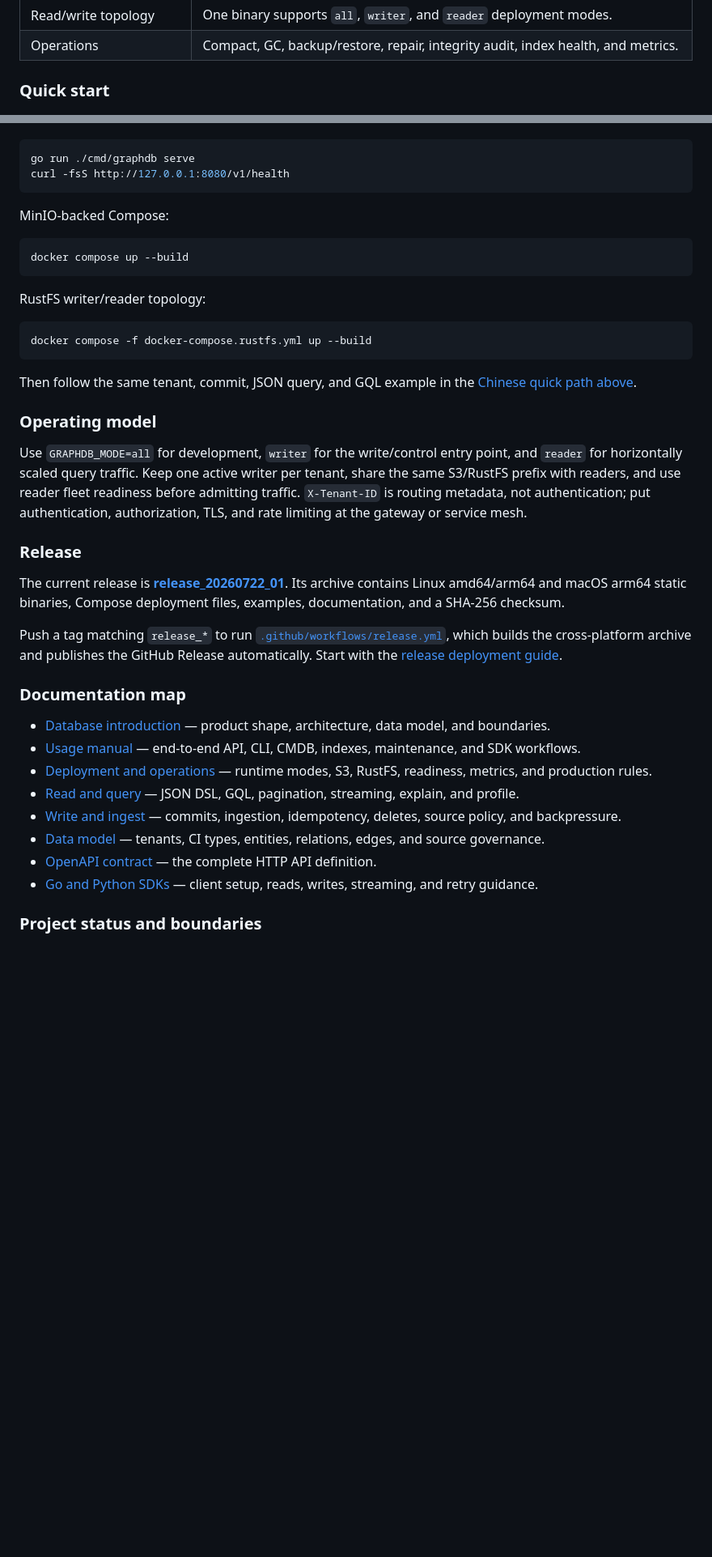
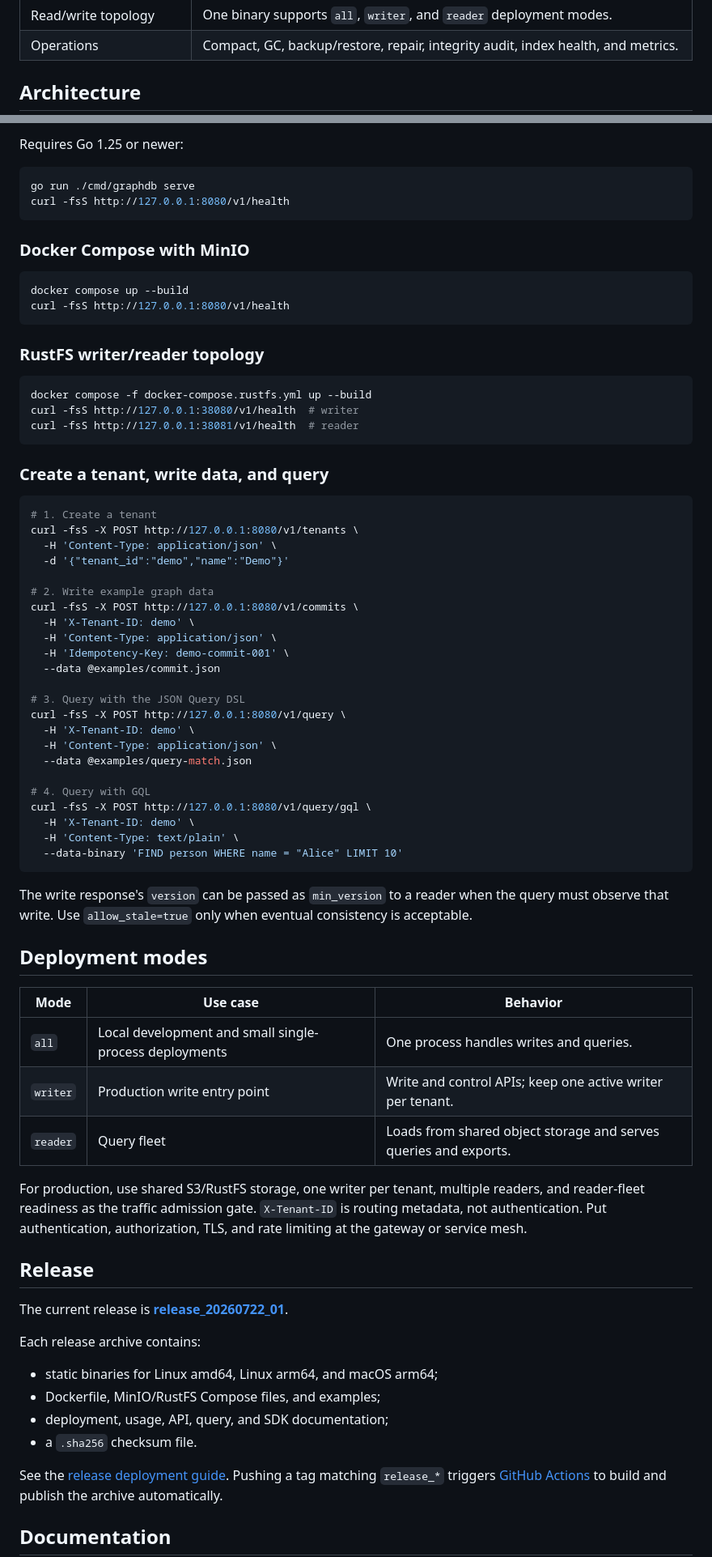
Before and after one commit to SamuelSupe/graphdb, a Markdown page: README.md, 2 parts joined by grey strips. Shown at 81% size. Drawn GitHub-style; blank space fills up the shorter version.

Commit message:
docs: split bilingual README files
Make README.md the English-first homepage and add README.zh-CN.md with language-switch links.

````diff
--- a/README.md
+++ b/README.md
@@ -167,5 +28,5 @@ commit replay to provide versioned writes and explicit read-freshness control.
 | Read/write topology | One binary supports `all`, `writer`, and `reader` deployment modes. |
 | Operations | Compact, GC, backup/restore, repair, integrity audit, index health, and metrics. |
 
-### Quick start
+## Architecture
 
@@ -173,62 +47,85 @@ Local file storage:
+Requires Go 1.25 or newer:
 
 ```sh
 go run ./cmd/graphdb serve
 curl -fsS http://127.0.0.1:8080/v1/health
 ```
 
-MinIO-backed Compose:
+### Docker Compose with MinIO
 
 ```sh
 docker compose up --build
+curl -fsS http://127.0.0.1:8080/v1/health
 ```
 
-RustFS writer/reader topology:
+### RustFS writer/reader topology
 
 ```sh
 docker compose -f docker-compose.rustfs.yml up --build
+curl -fsS http://127.0.0.1:38080/v1/health  # writer
+curl -fsS http://127.0.0.1:38081/v1/health  # reader
 ```
 
-Then follow the same tenant, commit, JSON query, and GQL example in the
-[Chinese quick path above](#第一个租户第一次写入和查询).
+### Create a tenant, write data, and query
 
-### Operating model
+```sh
+# 1. Create a tenant
+curl -fsS -X POST http://127.0.0.1:8080/v1/tenants \
+  -H 'Content-Type: application/json' \
+  -d '{"tenant_id":"demo","name":"Demo"}'
 
-Use `GRAPHDB_MODE=all` for development, `writer` for the write/control entry
-point, and `reader` for horizontally scaled query traffic. Keep one active
-writer per tenant, share the same S3/RustFS prefix with readers, and use reader
-fleet readiness before admitting traffic. `X-Tenant-ID` is routing metadata,
-not authentication; put authentication, authorization, TLS, and rate limiting
-at the gateway or service mesh.
+# 2. Write example graph data
+curl -fsS -X POST http://127.0.0.1:8080/v1/commits \
+  -H 'X-Tenant-ID: demo' \
+  -H 'Content-Type: application/json' \
+  -H 'Idempotency-Key: demo-commit-001' \
+  --data @examples/commit.json
 
-### Release
+# 3. Query with the JSON Query DSL
+curl -fsS -X POST http://127.0.0.1:8080/v1/query \
+  -H 'X-Tenant-ID: demo' \
+  -H 'Content-Type: application/json' \
+  --data @examples/query-match.json
+
+# 4. Query with GQL
+curl -fsS -X POST http://127.0.0.1:8080/v1/query/gql \
+  -H 'X-Tenant-ID: demo' \
+  -H 'Content-Type: text/plain' \
+  --data-binary 'FIND person WHERE name = "Alice" LIMIT 10'
+```
+
+The write response's `version` can be passed as `min_version` to a reader when
+the query must observe that write. Use `allow_stale=true` only when eventual
+consistency is acceptable.
+
+## Deployment modes
+
+| Mode | Use case | Behavior |
+| --- | --- | --- |
+| `all` | Local development and small single-process deployments | One process handles writes and queries. |
+| `writer` | Production write entry point | Write and control APIs; keep one active writer per tenant. |
+| `reader` | Query fleet | Loads from shared object storage and serves queries and exports. |
+
+For production, use shared S3/RustFS storage, one writer per tenant, multiple
+readers, and reader-fleet readiness as the traffic admission gate.
+`X-Tenant-ID` is routing metadata, not authentication. Put authentication,
+authorization, TLS, and rate limiting at the gateway or service mesh.
+
+## Release
 
 The current release is
 [**release_20260722_01**](https://github.com/SamuelSupe/graphdb/releases/tag/release_20260722_01).
-Its archive contains Linux amd64/arm64 and macOS arm64 static binaries,
-Compose deployment files, examples, documentation, and a SHA-256 checksum.
 
-Push a tag matching `release_*` to run
-[`.github/workflows/release.yml`](.github/workflows/release.yml), which builds
-the cross-platform archive and publishes the GitHub Release automatically.
-Start with the [release deployment guide](docs/user/release-deployment.md).
+Each release archive contains:
 
-### Documentation map
+- static binaries for Linux amd64, Linux arm64, and macOS arm64;
+- Dockerfile, MinIO/RustFS Compose files, and examples;
+- deployment, usage, API, query, and SDK documentation;
+- a `.sha256` checksum file.
 
-- [Database introduction](docs/database-introduction.md) — product shape,
-  architecture, data model, and boundaries.
-- [Usage manual](docs/user/usage-manual.md) — end-to-end API, CLI, CMDB,
-  indexes, maintenance, and SDK workflows.
-- [Deployment and operations](docs/user/deploy-ops.md) — runtime modes, S3,
-  RustFS, readiness, metrics, and production rules.
-- [Read and query](docs/user/read-query.md) — JSON DSL, GQL, pagination,
-  streaming, explain, and profile.
-- [Write and ingest](docs/user/write-ingest.md) — commits, ingestion,
-  idempotency, deletes, source policy, and backpressure.
-- [Data model](docs/user/data-model.md) — tenants, CI types, entities,
-  relations, edges, and source governance.
-- [OpenAPI contract](docs/openapi.yaml) — the complete HTTP API definition.
-- [Go and Python SDKs](docs/user/sdk.md) — client setup, reads, writes,
-  streaming, and retry guidance.
+See the [release deployment guide](docs/user/release-deployment.md). Pushing a
+tag matching `release_*` triggers [GitHub Actions](.github/workflows/release.yml)
+to build and publish the archive automatically.
 
-### Project status and boundaries
+## Documentation
 
````
Also changed, not shown: other parts of README.md (+43 -151 lines), README.zh-CN.md (added, +171 -0 lines).
